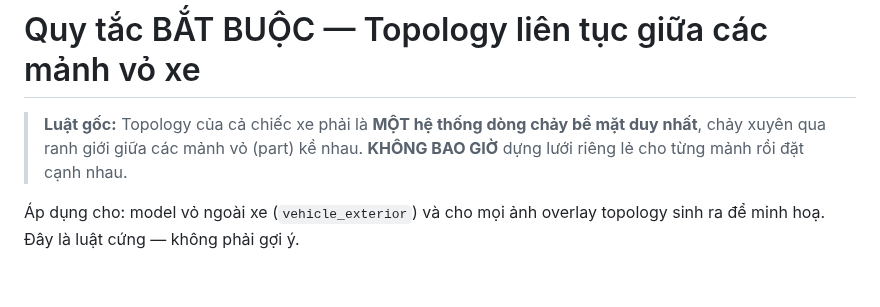
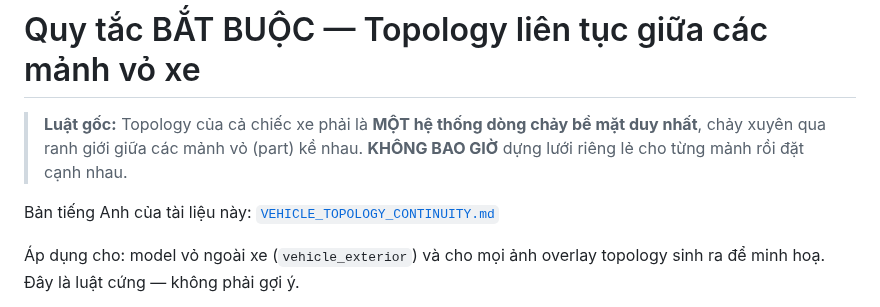
Before and after one commit to nguyencam190/Document_Grasshopper, a Markdown page: MCP_Racing/TOPOLOGY_LIEN_TUC_XE.md, the part around the change. Rendered like a GitHub page; blank space fills up the shorter version.

```diff
--- a/MCP_Racing/TOPOLOGY_LIEN_TUC_XE.md
+++ b/MCP_Racing/TOPOLOGY_LIEN_TUC_XE.md
@@ -3,6 +3,8 @@
 > **Luật gốc:** Topology của cả chiếc xe phải là **MỘT hệ thống dòng chảy bề mặt duy nhất**,
 > chảy xuyên qua ranh giới giữa các mảnh vỏ (part) kề nhau.
 > **KHÔNG BAO GIỜ** dựng lưới riêng lẻ cho từng mảnh rồi đặt cạnh nhau.
+
+Bản tiếng Anh của tài liệu này: [`VEHICLE_TOPOLOGY_CONTINUITY.md`](VEHICLE_TOPOLOGY_CONTINUITY.md)
 
 Áp dụng cho: model vỏ ngoài xe (`vehicle_exterior`) và cho mọi ảnh overlay topology sinh ra để
 minh hoạ. Đây là luật cứng — không phải gợi ý.
```
Also changed, not shown: MCP_Racing/README.md (+1 -0 lines), MCP_Racing/VEHICLE_TOPOLOGY_CONTINUITY.md (added, +283 -0 lines).
